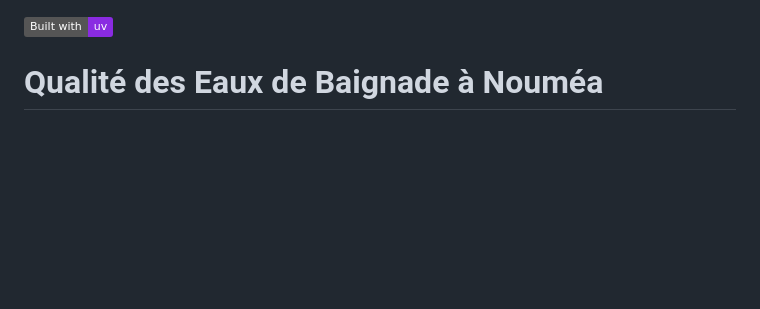
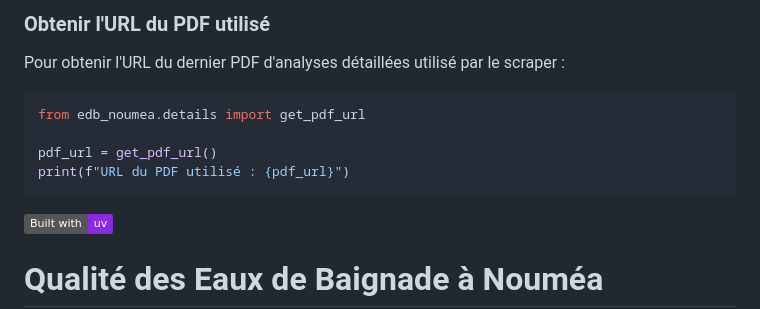
Before and after one commit to adriens/edb-noumea, a Markdown page: README.md, the part around the change. Drawn GitHub-style; badges without logos; blank space fills up the shorter version.

Commit message:
Documente l'utilisation de la fonction get_pdf_url() dans le README

````diff
--- a/README.md
+++ b/README.md
@@ -1,3 +1,13 @@
+### Obtenir l'URL du PDF utilisé
+
+Pour obtenir l'URL du dernier PDF d'analyses détaillées utilisé par le scraper :
+
+```python
+from edb_noumea.details import get_pdf_url
+
+pdf_url = get_pdf_url()
+print(f"URL du PDF utilisé : {pdf_url}")
+```
 ![Built with uv](https://img.shields.io/badge/Built%20with-uv-blueviolet?logo=python&logoColor=white)
 
 # Qualité des Eaux de Baignade à Nouméa
````
